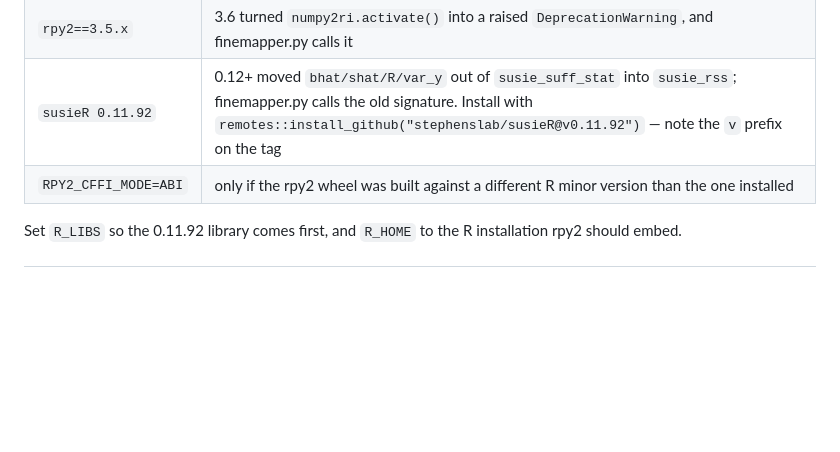
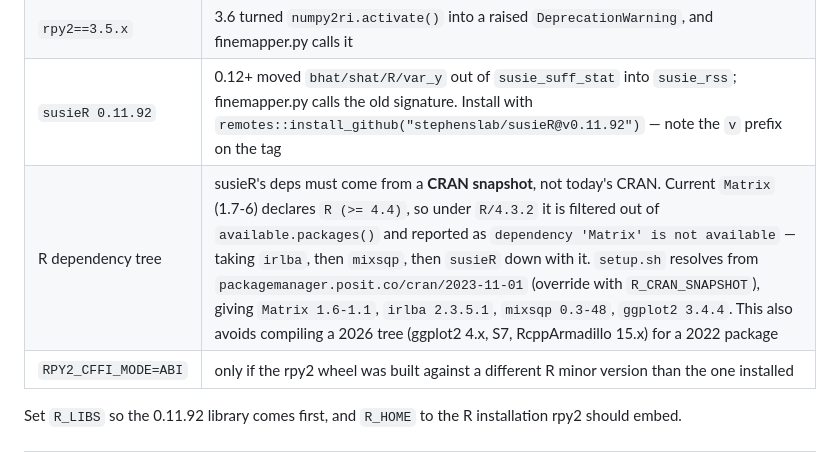
Before and after one commit to lucassiu14/fine-mapping-benchmark, a Markdown page: application/README.md, the part around the change. Rendered like a GitHub page; blank space fills up the shorter version.

Commit message:
Record the Matrix/R 4.4 trap in the pinned-versions table
Co-Authored-By: Claude Opus 5 <noreply@anthropic.com>

```diff
--- a/application/README.md
+++ b/application/README.md
@@ -537,6 +537,7 @@ environment needs four specific pins, each found the hard way:
 | `pyarrow<=17` | newer pyarrow requires numpy ≥ 2, which conflicts with the rest |
 | `rpy2==3.5.x` | 3.6 turned `numpy2ri.activate()` into a raised `DeprecationWarning`, and finemapper.py calls it |
 | `susieR 0.11.92` | 0.12+ moved `bhat/shat/R/var_y` out of `susie_suff_stat` into `susie_rss`; finemapper.py calls the old signature. Install with `remotes::install_github("stephenslab/susieR@v0.11.92")` — note the `v` prefix on the tag |
+| R dependency tree | susieR's deps must come from a **CRAN snapshot**, not today's CRAN. Current `Matrix` (1.7-6) declares `R (>= 4.4)`, so under `R/4.3.2` it is filtered out of `available.packages()` and reported as `dependency 'Matrix' is not available` — taking `irlba`, then `mixsqp`, then `susieR` down with it. `setup.sh` resolves from `packagemanager.posit.co/cran/2023-11-01` (override with `R_CRAN_SNAPSHOT`), giving `Matrix 1.6-1.1`, `irlba 2.3.5.1`, `mixsqp 0.3-48`, `ggplot2 3.4.4`. This also avoids compiling a 2026 tree (ggplot2 4.x, S7, RcppArmadillo 15.x) for a 2022 package |
 | `RPY2_CFFI_MODE=ABI` | only if the rpy2 wheel was built against a different R minor version than the one installed |
 
 Set `R_LIBS` so the 0.11.92 library comes first, and `R_HOME` to the R
```
